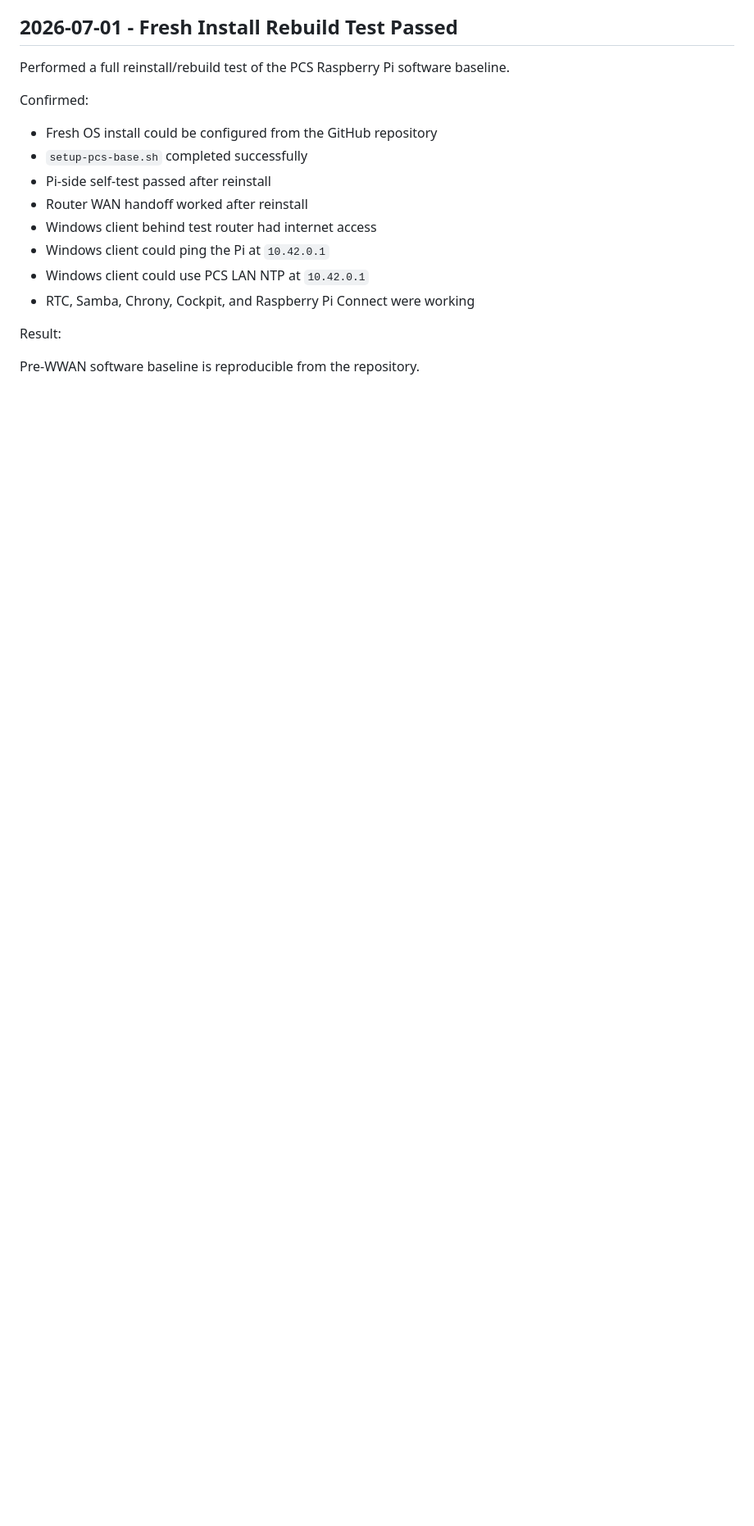
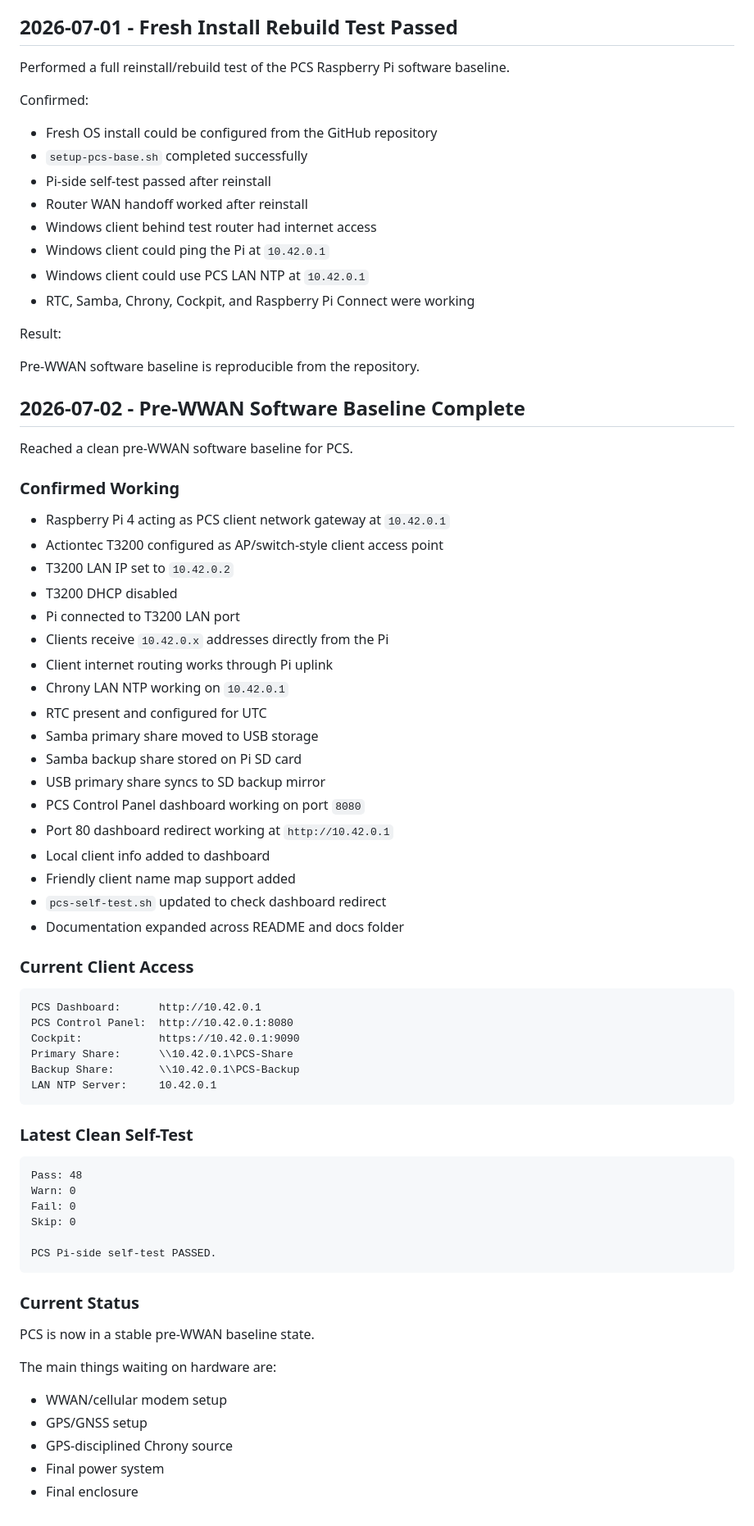
Before and after one commit to Saberhawk09/PCS-Portable-Comm-Server, a Markdown page: notes/development-log.md, the part around the change. Shown at 82% size. Drawn GitHub-style; blank space fills up the shorter version.

Commit message:
Log pre-WWAN baseline milestone

````diff
--- a/notes/development-log.md
+++ b/notes/development-log.md
@@ -102,3 +102,62 @@ Confirmed:
 Result:
 
 Pre-WWAN software baseline is reproducible from the repository.
+
+## 2026-07-02 - Pre-WWAN Software Baseline Complete
+
+Reached a clean pre-WWAN software baseline for PCS.
+
+### Confirmed Working
+
+- Raspberry Pi 4 acting as PCS client network gateway at `10.42.0.1`
+- Actiontec T3200 configured as AP/switch-style client access point
+- T3200 LAN IP set to `10.42.0.2`
+- T3200 DHCP disabled
+- Pi connected to T3200 LAN port
+- Clients receive `10.42.0.x` addresses directly from the Pi
+- Client internet routing works through Pi uplink
+- Chrony LAN NTP working on `10.42.0.1`
+- RTC present and configured for UTC
+- Samba primary share moved to USB storage
+- Samba backup share stored on Pi SD card
+- USB primary share syncs to SD backup mirror
+- PCS Control Panel dashboard working on port `8080`
+- Port 80 dashboard redirect working at `http://10.42.0.1`
+- Local client info added to dashboard
+- Friendly client name map support added
+- `pcs-self-test.sh` updated to check dashboard redirect
+- Documentation expanded across README and docs folder
+
+### Current Client Access
+
+```text
+PCS Dashboard:      http://10.42.0.1
+PCS Control Panel:  http://10.42.0.1:8080
+Cockpit:            https://10.42.0.1:9090
+Primary Share:      \\10.42.0.1\PCS-Share
+Backup Share:       \\10.42.0.1\PCS-Backup
+LAN NTP Server:     10.42.0.1
+```
+
+### Latest Clean Self-Test
+
+```text
+Pass: 48
+Warn: 0
+Fail: 0
+Skip: 0
+
+PCS Pi-side self-test PASSED.
+```
+
+### Current Status
+
+PCS is now in a stable pre-WWAN baseline state.
+
+The main things waiting on hardware are:
+
+- WWAN/cellular modem setup
+- GPS/GNSS setup
+- GPS-disciplined Chrony source
+- Final power system
+- Final enclosure
````
